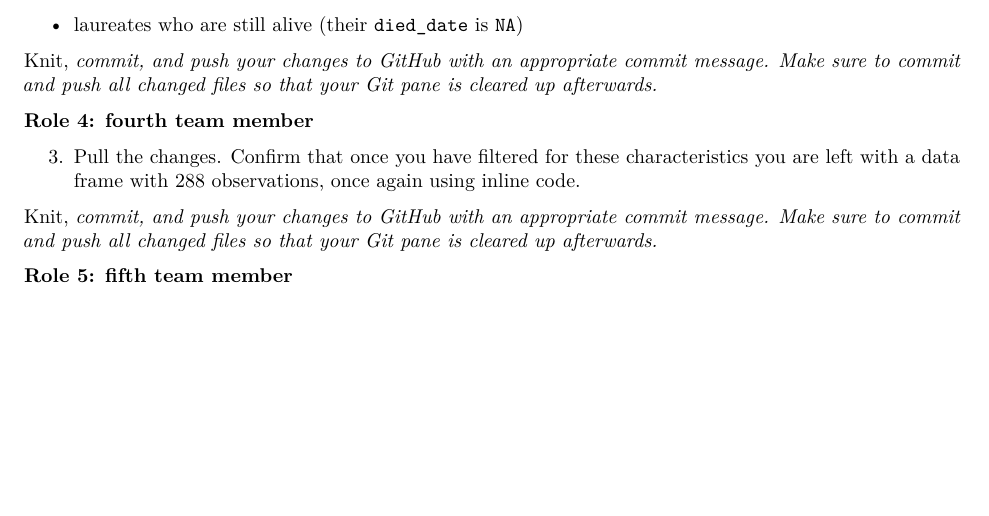
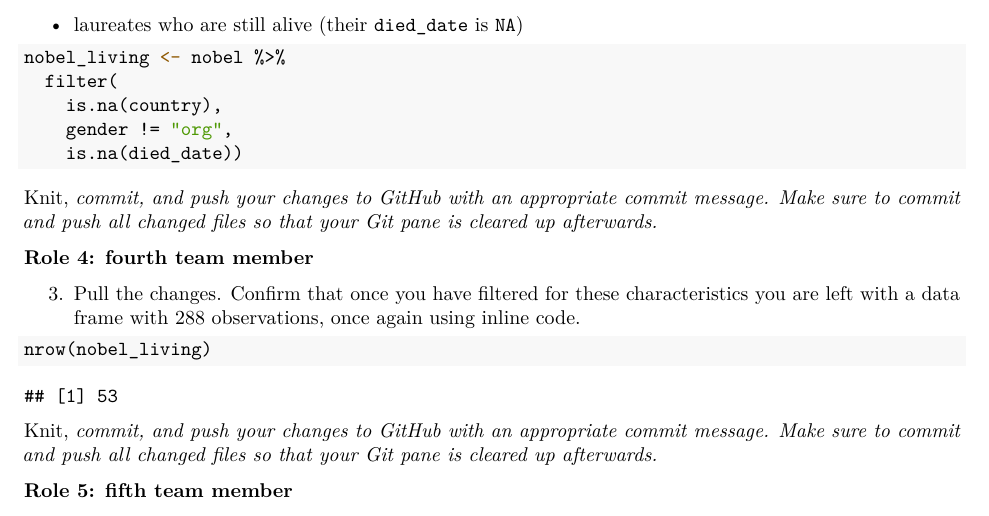
Before and after one commit to DHM3/lab4, an R Markdown document (lab-04.Rmd): part of page 2 of 2, cut so that both start at the same text, the shorter picture padded with empty space. The pictures show the output file lab-04.pdf that the author committed with the source.

Commit message:
updated12

````diff
--- a/lab-04.Rmd
+++ b/lab-04.Rmd
@@ -71,6 +71,11 @@ Knit, *commit, and push your changes to GitHub with an appropriate commit messag
 -   laureates who are still alive (their `died_date` is `NA`)
 
 ```{r}
+nobel_living <- nobel %>%
+  filter(
+    is.na(country),
+    gender != "org",
+    is.na(died_date))
 
 ```
 
@@ -81,7 +86,7 @@ Knit, *commit, and push your changes to GitHub with an appropriate commit messag
 3. Pull the changes. Confirm that once you have filtered for these characteristics you are left with a data frame with 288 observations, once again using inline code.
 
 ```{r}
-
+nrow(nobel_living)
 ```
 Knit, *commit, and push your changes to GitHub with an appropriate commit message. Make sure to commit and push all changed files so that your Git pane is cleared up afterwards.*
 
````
Also changed, not shown: lab-04.pdf.
